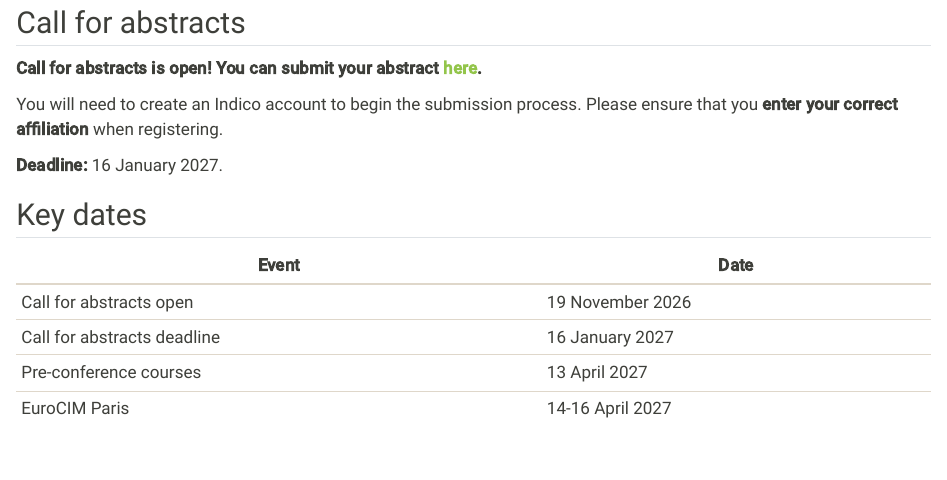
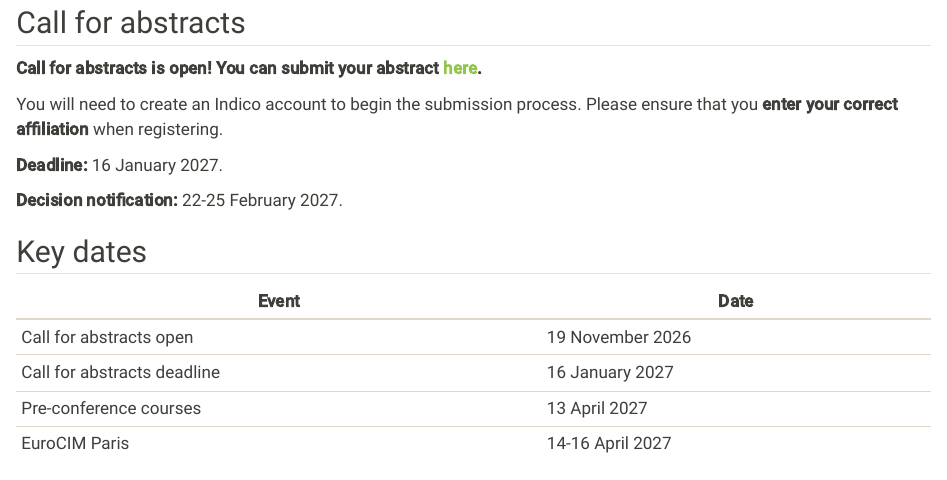
Before and after one commit to european-cim/paris-2027, a Quarto document (index.qmd): the page in a window 1100 px wide, from 140 px down. Rendered offline with R 4.5, knitr and Pandoc in place of Quarto, with nearby package versions.

Commit message:
add abstract decision date

```diff
--- a/index.qmd
+++ b/index.qmd
@@ -18,6 +18,8 @@
 You will need to create an Indico account to begin the submission process. Please ensure that you **enter your correct affiliation** when registering.
 
 **Deadline:** 16 January 2027.
+
+**Decision notification:** 22-25 February 2027.
 
 ## Key dates
 
```
Also changed, not shown: docs/search.json, 1 other file.
